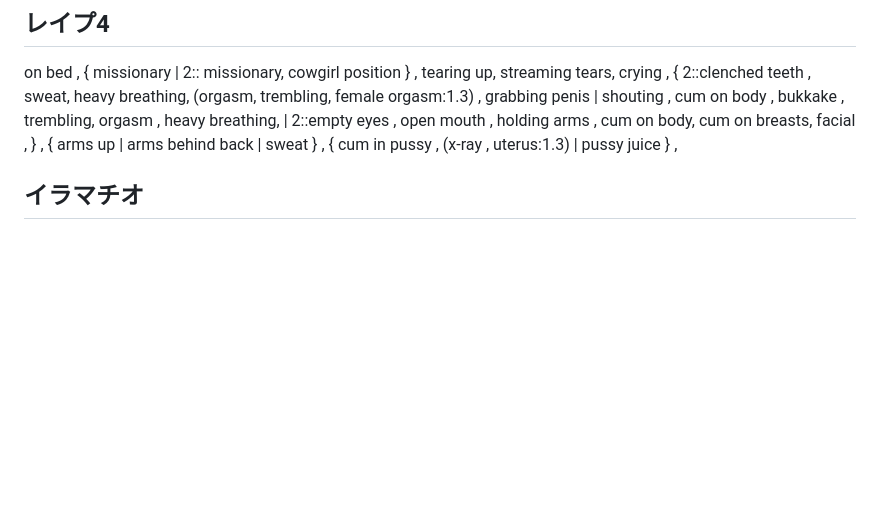
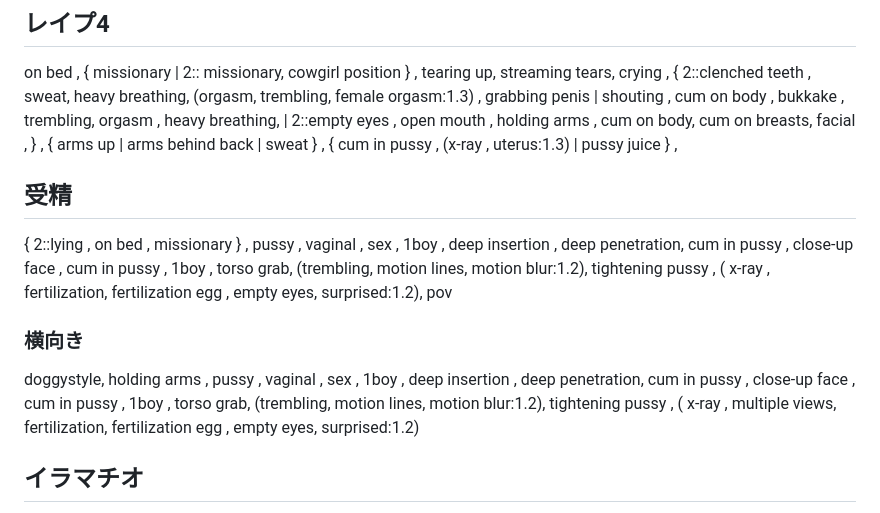
Before and after one commit to Bloodborne9876/prompts, a Markdown page: レイプ系.md, the part around the change. Rendered like a GitHub page; blank space fills up the shorter version.

```diff
--- a/レイプ系.md
+++ b/レイプ系.md
@@ -31,6 +31,12 @@
 
 ## レイプ4
 on bed ,  { missionary | 2:: missionary,  cowgirl position } ,  tearing up,  streaming tears,  crying  ,  { 2::clenched teeth , sweat, heavy breathing,   (orgasm,  trembling,  female orgasm:1.3) ,  grabbing penis  |  shouting , cum on body , bukkake , trembling,  orgasm , heavy breathing,  | 2::empty eyes , open mouth , holding arms , cum on body,  cum on breasts,  facial ,  } , { arms up | arms behind back | sweat } ,  { cum in pussy , (x-ray , uterus:1.3) | pussy juice } ,
+
+## 受精
+{ 2::lying , on bed , missionary  }  ,  pussy , vaginal , sex , 1boy , deep insertion , deep penetration, cum in pussy ,  close-up face ,  cum in pussy , 1boy ,  torso grab,  (trembling,  motion lines,  motion blur:1.2),  tightening pussy , ( x-ray , fertilization,  fertilization egg ,  empty eyes,  surprised:1.2), pov
+
+### 横向き
+doggystyle,  holding arms ,  pussy , vaginal , sex , 1boy , deep insertion , deep penetration, cum in pussy ,  close-up face ,  cum in pussy , 1boy ,  torso grab,  (trembling,  motion lines,  motion blur:1.2),  tightening pussy , ( x-ray , multiple views,  fertilization,  fertilization egg ,  empty eyes,  surprised:1.2)
 
 ## イラマチオ
 
```
Also changed, not shown: Tentacle2_xl.md (+2 -0 lines), パンチラテンプレ2.md (+8 -0 lines).
